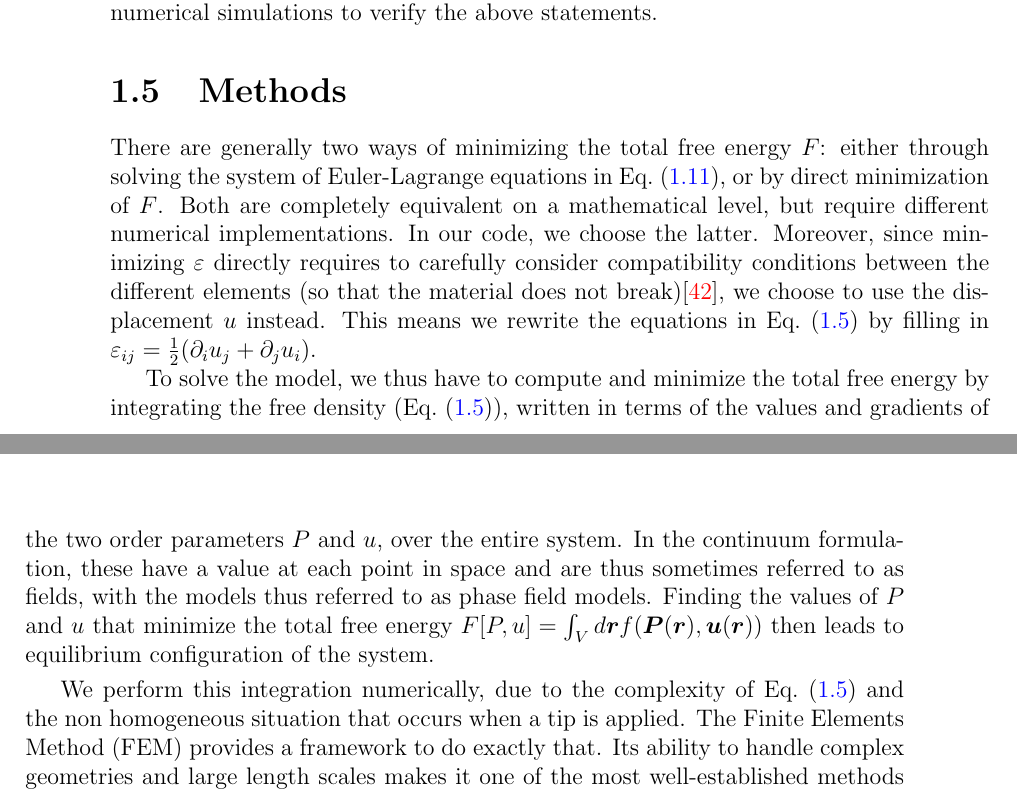
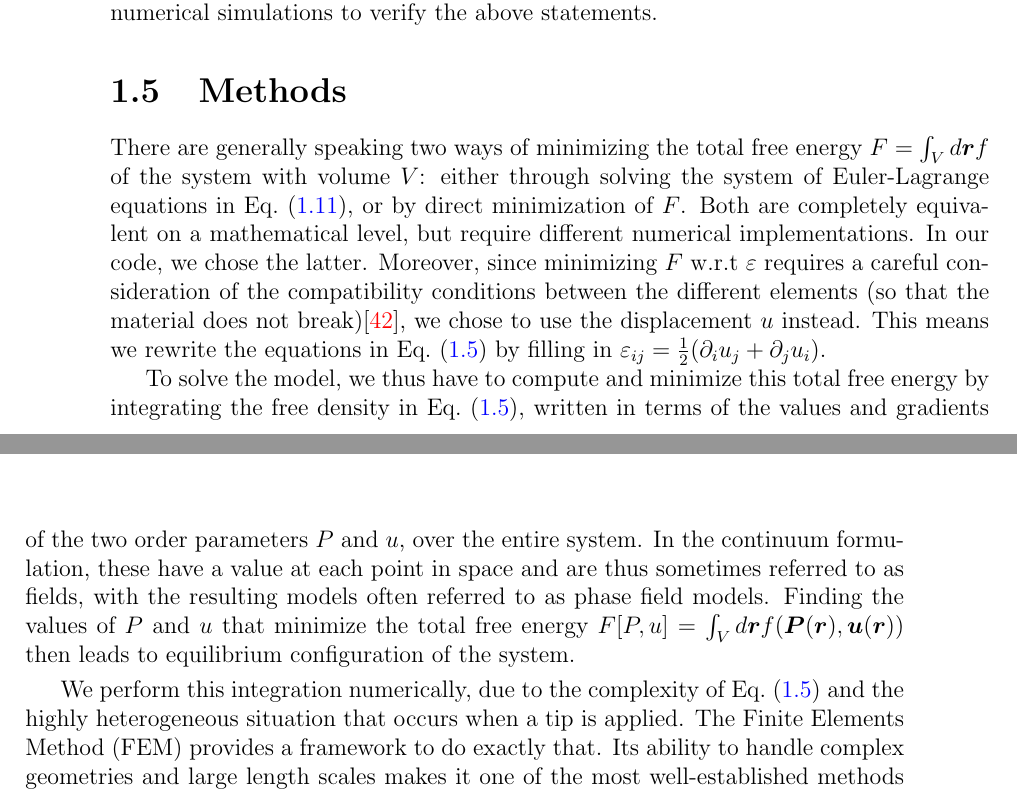
Before and after one commit to louisponet/Thesis, a LaTeX thesis (papers/Thesis.tex, which reads papers/Softening/Softening.tex): two parts of pages 27 and 28 of 43, joined at a grey line, cut so that both start at the same text. Compiled offline with pdfLaTeX.

Commit message:
added some small additions to the PN story

```diff
--- a/papers/Softening/Softening.tex
+++ b/papers/Softening/Softening.tex
@@ -395,19 +395,19 @@ This is probably due to pinning by defects, the Peierls-Nabarro barriers, or the
 Due to the complexity of the model, and the interaction of the strain with the tip, we forfeit the hunt for a purely analytical description and instead proceed with numerical simulations to verify the above statements.
 
 \section{Methods}
-There are generally two ways of minimizing the total free energy $F$: either through solving the system of Euler-Lagrange equations in Eq.~\eqref{eq:BTO_euler}, or by direct minimization of $F$.
+There are generally speaking two ways of minimizing the total free energy $F=\int_V d\bm{r} f$ of the system with volume $V$: either through solving the system of Euler-Lagrange equations in Eq.~\eqref{eq:BTO_euler}, or by direct minimization of $F$.
 Both are completely equivalent on a mathematical level, but require different numerical implementations.
-In our code, we choose the latter.
-Moreover, since minimizing $\varepsilon$ directly requires to carefully consider compatibility conditions between the different elements (so that the material does not break)\cite{Marton2007}, we choose to use the displacement $u$ instead.
+In our code, we chose the latter.
+Moreover, since minimizing $F$ w.r.t $\varepsilon$ requires a careful consideration of the compatibility conditions between the different elements (so that the material does not break)\cite{Marton2007}, we chose to use the displacement $u$ instead.
 This means we rewrite the equations in Eq.~\eqref{eq:BTO_energy} by filling in $\varepsilon_{ij} = \frac{1}{2}(\partial_i u_j + \partial_j u_i)$.
 
-To solve the model, we thus have to compute and minimize the total free energy by integrating the free density (Eq.~\eqref{eq:BTO_energy}), written in terms of the values and gradients of the two order parameters $P$ and $u$, over the entire system.
-In the continuum formulation, these have a value at each point in space and are thus sometimes referred to as fields, with the models thus referred to as phase field models.
+To solve the model, we thus have to compute and minimize this total free energy by integrating the free density in Eq.~\eqref{eq:BTO_energy}, written in terms of the values and gradients of the two order parameters $P$ and $u$, over the entire system.
+In the continuum formulation, these have a value at each point in space and are thus sometimes referred to as fields, with the resulting models often referred to as phase field models.
 Finding the values of $P$ and $u$ that minimize the total free energy $F[P,u]=\int_V d\bm{r} f(\bm{P}(\bm{r}),\bm{u}(\bm{r}))$ then leads to equilibrium configuration of the system.
 
-We perform this integration numerically, due to the complexity of Eq.~\eqref{eq:BTO_energy} and the non homogeneous situation that occurs when a tip is applied.
+We perform this integration numerically, due to the complexity of Eq.~\eqref{eq:BTO_energy} and the highly heterogeneous situation that occurs when a tip is applied.
 The Finite Elements Method (FEM) provides a framework to do exactly that.
-Its ability to handle complex geometries and large length scales makes it one of the most well-established methods to numerically solve realistic mathematical and physical models.
+Its ability to handle complex geometries and large length scales makes it one of the most well-established methods to numerically solve realistic mathematical and physical models (see Appendix ~\ref{ch:FEM} for further details).
 \\\\
 Using the parameters from previous ab-initio results \cite{Marton2010} and reported in Tab.~\ref{tab:BTO_param}, we first optimized the equilibrium situation for both a uniform domain and a single domain wall. The result of the latter is shown in Fig.~\ref{fig:BTO_wall}.
 A Gaussian force field, $\frac{a}{\sigma \sqrt{2\pi}}e^{-\frac{(x-x_{\rm tip})^2}{2\sigma^2}}$ with $\sigma = 1 \cdot 10^{-9}$ representing the contact radius and $a = 1 \cdot 10^{-18} \frac{eV}{nm^3}$, was then applied at various positions $x_{\rm tip}$ throughout both geometries.
```
Also changed, not shown: papers/FEM/FEM.tex (+1 -1 lines), papers/Softening/Softening.tex (8 more changed lines).
